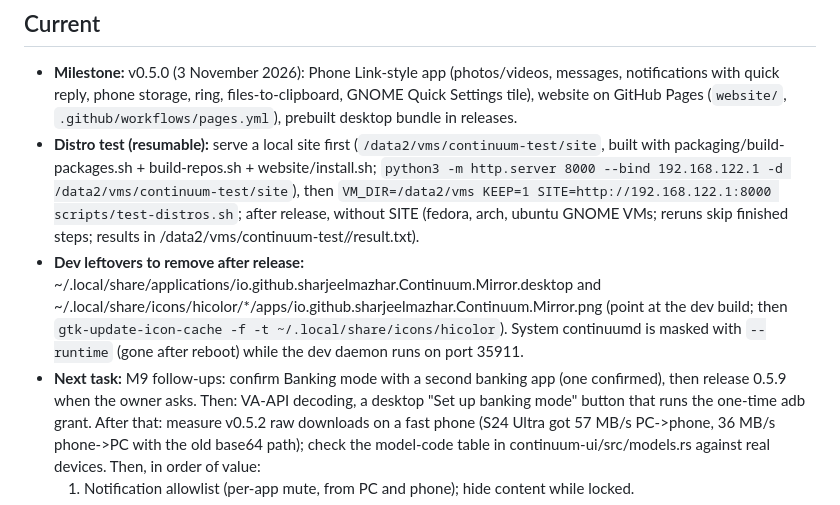
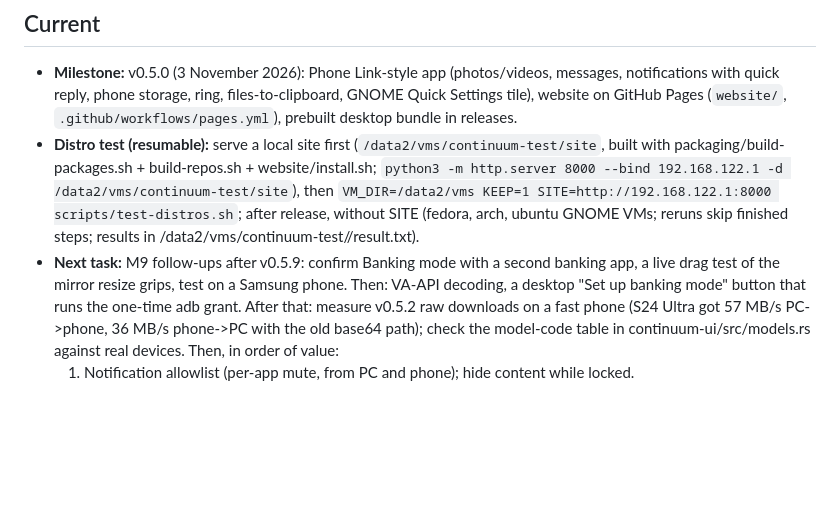
Before and after one commit to sharjeelmazhar/continuum, a Markdown page: PROGRESS.md, the part around one of its changes. Drawn GitHub-style; blank space fills up the shorter version.

Commit message:
docs: v0.5.9 released

```diff
--- a/PROGRESS.md
+++ b/PROGRESS.md
@@ -8,9 +8,8 @@
   tile), website on GitHub Pages (`website/`, `.github/workflows/pages.yml`), prebuilt desktop
   bundle in releases.
 - **Distro test (resumable):** serve a local site first (`/data2/vms/continuum-test/site`, built with packaging/build-packages.sh + build-repos.sh + website/install.sh; `python3 -m http.server 8000 --bind 192.168.122.1 -d /data2/vms/continuum-test/site`), then `VM_DIR=/data2/vms KEEP=1 SITE=http://192.168.122.1:8000 scripts/test-distros.sh`; after release, without SITE (fedora, arch, ubuntu GNOME VMs; reruns skip finished steps; results in /data2/vms/continuum-test/<distro>/result.txt).
-- **Dev leftovers to remove after release:** ~/.local/share/applications/io.github.sharjeelmazhar.Continuum.Mirror.desktop and ~/.local/share/icons/hicolor/*/apps/io.github.sharjeelmazhar.Continuum.Mirror.png (point at the dev build; then `gtk-update-icon-cache -f -t ~/.local/share/icons/hicolor`). System continuumd is masked with `--runtime` (gone after reboot) while the dev daemon runs on port 35911.
-- **Next task:** M9 follow-ups: confirm Banking mode with a second banking app (one confirmed), then
-  release 0.5.9 when the owner asks. Then: VA-API decoding,
+- **Next task:** M9 follow-ups after v0.5.9: confirm Banking mode with a second banking app, a live
+  drag test of the mirror resize grips, test on a Samsung phone. Then: VA-API decoding,
   a desktop "Set up banking mode" button that runs the one-time adb grant. After that:
   measure v0.5.2 raw downloads on a fast phone (S24 Ultra got 57 MB/s PC->phone,
   36 MB/s phone->PC with the old base64 path); check the model-code table in
```
Also changed, not shown: other parts of PROGRESS.md (+1 -0 lines).
